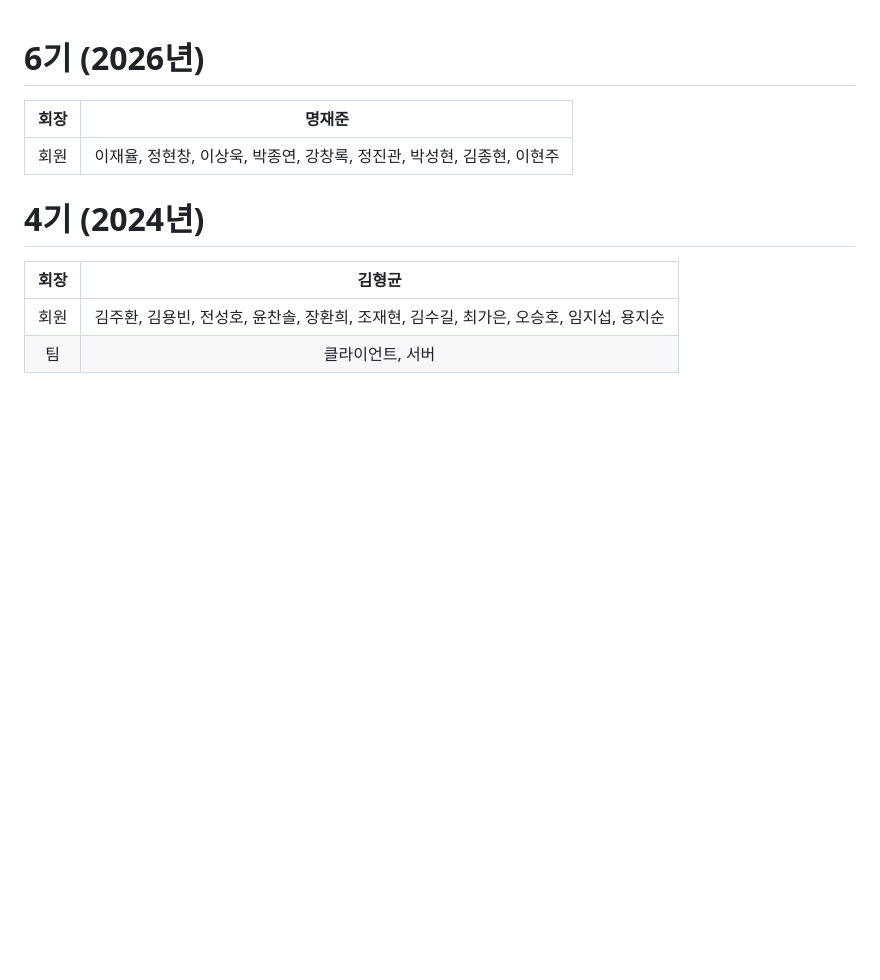
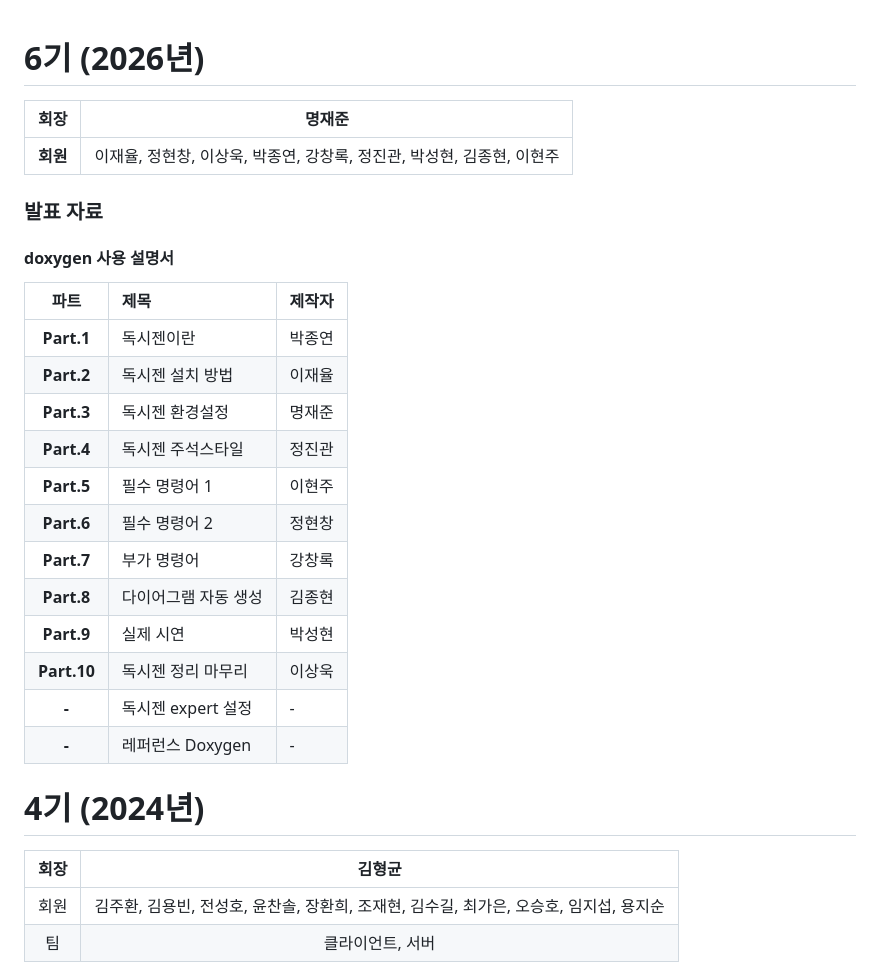
Before and after one commit to ycs-wikim/reference, a Markdown page: README.md, the part around the change. Drawn GitHub-style; blank space fills up the shorter version.

```diff
--- a/README.md
+++ b/README.md
@@ -1,8 +1,30 @@
 # 6기 (2026년)
 
-| 회장 | 명재준 |
+| **회장** | 명재준 |
 | :---: | :---: |
-| 회원 | 이재율, 정현창, 이상욱, 박종연, 강창록, 정진관, 박성현, 김종현, 이현주
+| **회원** | 이재율, 정현창, 이상욱, 박종연, 강창록, 정진관, 박성현, 김종현, 이현주
+
+### 발표 자료
+
+#### doxygen 사용 설명서
+
+| 파트 | 제목 | 제작자 |
+| :---: | :--- | :--- |
+| **Part.1** | 독시젠이란 | 박종연 |
+| **Part.2** | 독시젠 설치 방법 | 이재율 |
+| **Part.3** | 독시젠 환경설정 | 명재준 |
+| **Part.4** | 독시젠 주석스타일 | 정진관 |
+| **Part.5** | 필수 명령어 1 | 이현주 |
+| **Part.6** | 필수 명령어 2 | 정현창 |
+| **Part.7** | 부가 명령어 | 강창록 |
+| **Part.8** | 다이어그램 자동 생성 | 김종현 |
+| **Part.9** | 실제 시연 | 박성현 |
+| **Part.10** | 독시젠 정리 마무리 | 이상욱 |
+| **-** | 독시젠 expert 설정 | - |
+| **-** | 레퍼런스 Doxygen | - |
+
+
+
 
 
 # 4기 (2024년)
```
